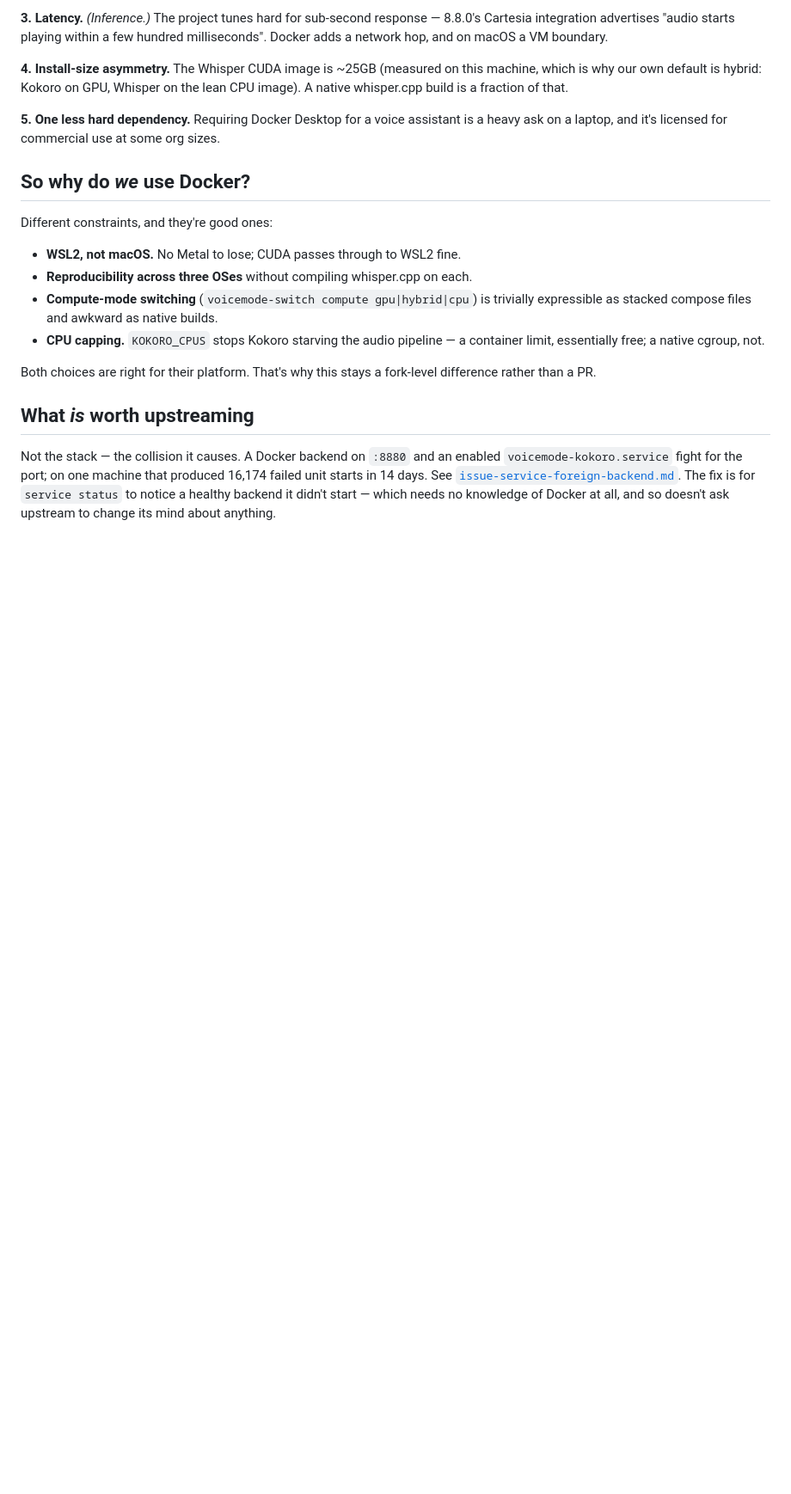
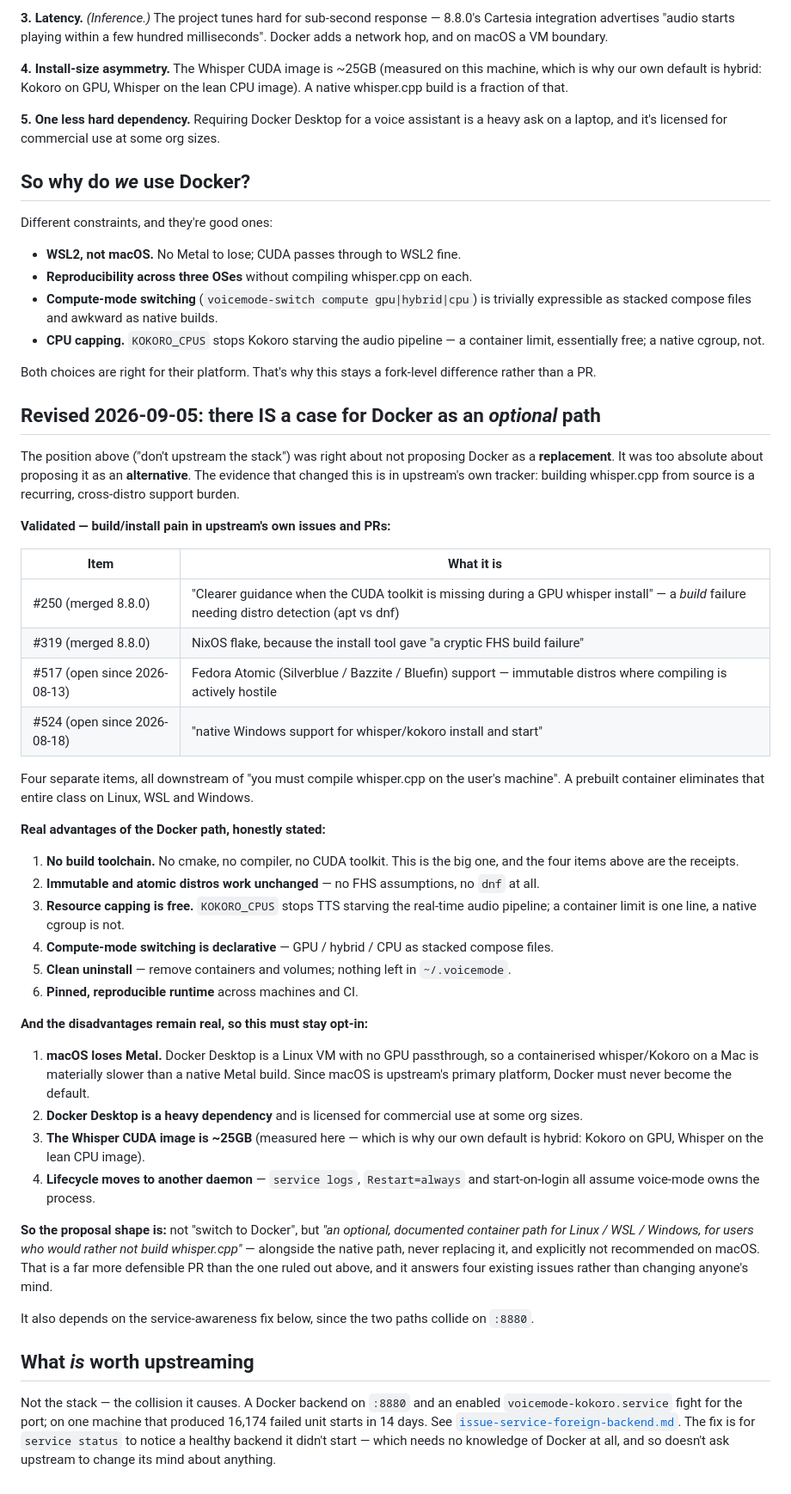
Before and after one commit to rwunsch/voicemode-local, a Markdown page: docs/upstream/why-upstream-builds-from-source.md, the part around the change. Shown at 86% size. GitHub-like rendering; blank space fills up the shorter version.

Commit message:
docs(upstream): revise the Docker position — optional path, not replacement
Earlier verdict ('don't upstream Docker') was right about replacement, too
absolute about an alternative. Upstream's own tracker shows building whisper.cpp
is a recurring cross-distro burden: #250 (missing CUDA toolkit guidance), #319
(NixOS flake for a cryptic FHS build failure), #517 (Fedora Atomic, open since
August), #524 (native Windows install, open since August). A prebuilt container
removes that class on Linux/WSL/Windows.

Still opt-in only: macOS has no Metal passthrough under Docker Desktop, so it
must never become the default on upstream's primary platform.

Co-Authored-By: Claude Opus 5 (1M context) <noreply@anthropic.com>
Claude-Session: https://claude.ai/code/session_013eYkRbJD9yJcrQvZjjzt6q

```diff
--- a/docs/upstream/why-upstream-builds-from-source.md
+++ b/docs/upstream/why-upstream-builds-from-source.md
@@ -56,6 +56,56 @@ Different constraints, and they're good ones:
 Both choices are right for their platform. That's why this stays a fork-level difference
 rather than a PR.
 
+## Revised 2026-09-05: there IS a case for Docker as an *optional* path
+
+The position above ("don't upstream the stack") was right about not proposing Docker as a
+**replacement**. It was too absolute about proposing it as an **alternative**. The evidence
+that changed this is in upstream's own tracker: building whisper.cpp from source is a
+recurring, cross-distro support burden.
+
+**Validated — build/install pain in upstream's own issues and PRs:**
+
+| Item | What it is |
+|---|---|
+| #250 (merged 8.8.0) | "Clearer guidance when the CUDA toolkit is missing during a GPU whisper install" — a *build* failure needing distro detection (apt vs dnf) |
+| #319 (merged 8.8.0) | NixOS flake, because the install tool gave "a cryptic FHS build failure" |
+| #517 (open since 2026-08-13) | Fedora Atomic (Silverblue / Bazzite / Bluefin) support — immutable distros where compiling is actively hostile |
+| #524 (open since 2026-08-18) | "native Windows support for whisper/kokoro install and start" |
+
+Four separate items, all downstream of "you must compile whisper.cpp on the user's machine".
+A prebuilt container eliminates that entire class on Linux, WSL and Windows.
+
+**Real advantages of the Docker path, honestly stated:**
+
+1. **No build toolchain.** No cmake, no compiler, no CUDA toolkit. This is the big one, and
+   the four items above are the receipts.
+2. **Immutable and atomic distros work unchanged** — no FHS assumptions, no `dnf` at all.
+3. **Resource capping is free.** `KOKORO_CPUS` stops TTS starving the real-time audio
+   pipeline; a container limit is one line, a native cgroup is not.
+4. **Compute-mode switching is declarative** — GPU / hybrid / CPU as stacked compose files.
+5. **Clean uninstall** — remove containers and volumes; nothing left in `~/.voicemode`.
+6. **Pinned, reproducible runtime** across machines and CI.
+
+**And the disadvantages remain real, so this must stay opt-in:**
+
+1. **macOS loses Metal.** Docker Desktop is a Linux VM with no GPU passthrough, so a
+   containerised whisper/Kokoro on a Mac is materially slower than a native Metal build.
+   Since macOS is upstream's primary platform, Docker must never become the default.
+2. **Docker Desktop is a heavy dependency** and is licensed for commercial use at some org
+   sizes.
+3. **The Whisper CUDA image is ~25GB** (measured here — which is why our own default is
+   hybrid: Kokoro on GPU, Whisper on the lean CPU image).
+4. **Lifecycle moves to another daemon** — `service logs`, `Restart=always` and
+   start-on-login all assume voice-mode owns the process.
+
+**So the proposal shape is:** not "switch to Docker", but *"an optional, documented
+container path for Linux / WSL / Windows, for users who would rather not build whisper.cpp"* —
+alongside the native path, never replacing it, and explicitly not recommended on macOS.
+That is a far more defensible PR than the one ruled out above, and it answers four existing
+issues rather than changing anyone's mind.
+
+It also depends on the service-awareness fix below, since the two paths collide on `:8880`.
+
 ## What *is* worth upstreaming
 
 Not the stack — the collision it causes. A Docker backend on `:8880` and an enabled
```
